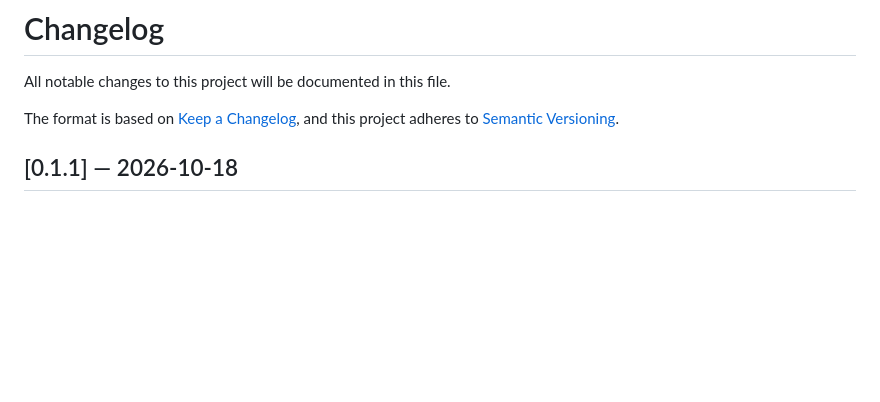
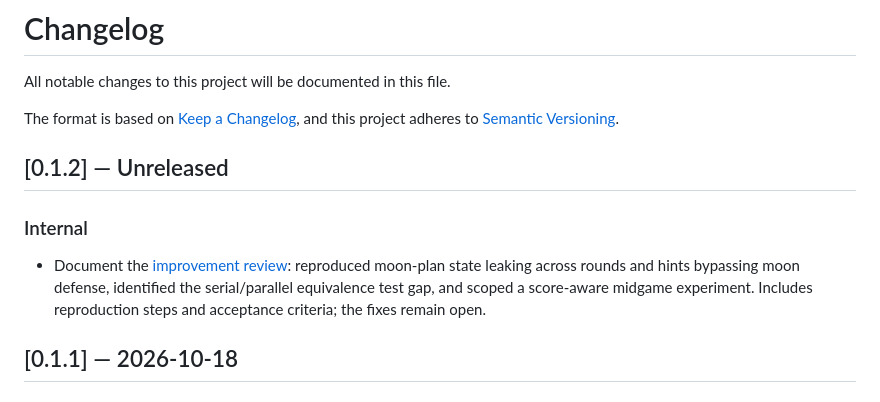
Before and after one commit to jdh8/hearts-engine, a Markdown page: CHANGELOG.md, the part around the change. GitHub-like rendering; blank space fills up the shorter version.

Commit message:
docs: record improvement review and reproducible MC bugs

```diff
--- a/CHANGELOG.md
+++ b/CHANGELOG.md
@@ -4,6 +4,16 @@ All notable changes to this project will be documented in this file.
 
 The format is based on [Keep a Changelog](https://keepachangelog.com/en/1.1.0/),
 and this project adheres to [Semantic Versioning](https://semver.org/spec/v2.0.0.html).
+
+## [0.1.2] — Unreleased
+
+### Internal
+
+- Document the [improvement review](docs/improvement-review.md): reproduced
+  moon-plan state leaking across rounds and hints bypassing moon defense,
+  identified the serial/parallel equivalence test gap, and scoped a
+  score-aware midgame experiment. Includes reproduction steps and acceptance
+  criteria; the fixes remain open.
 
 ## [0.1.1] — 2026-10-18
 
```
Also changed, not shown: docs/improvement-review.md (added, +118 -0 lines).
